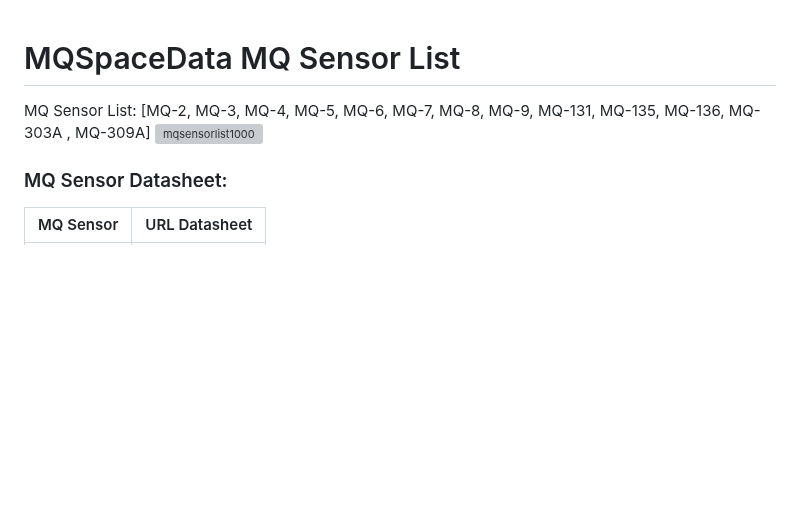
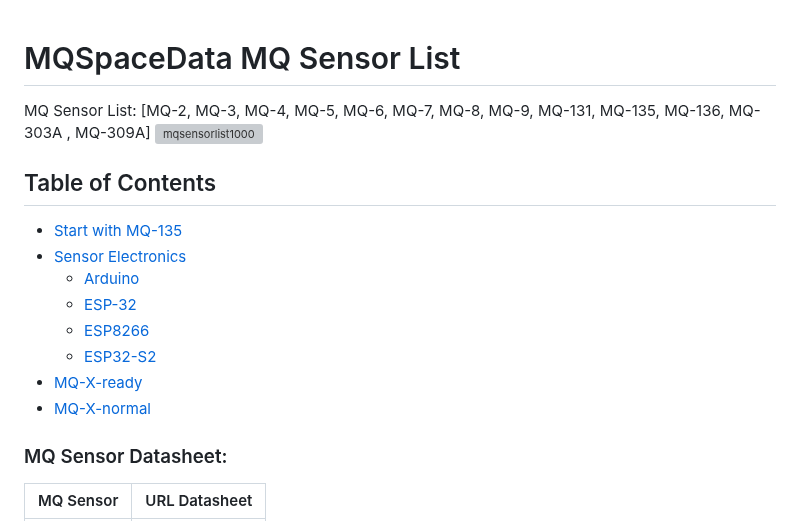
Before and after one commit to abcdaaaaaaaaa/MQSpaceData.h, a Markdown page: README.md, the part around the change. GitHub-like rendering; blank space fills up the shorter version; grey boxes are pictures that could not be loaded.

```diff
--- a/README.md
+++ b/README.md
@@ -1,6 +1,17 @@
 # MQSpaceData MQ Sensor List
 MQ Sensor List: [MQ-2, MQ-3, MQ-4, MQ-5, MQ-6, MQ-7, MQ-8, MQ-9, MQ-131, MQ-135, MQ-136, MQ-303A , MQ-309A]
 ![mqsensorlist1000](https://github.com/abcdaaaaaaaaa/MQSpaceData.h/assets/108553778/5864202a-d58a-4222-b760-0bacb5bf790a)
+## Table of Contents
+
+* [Start with MQ-135](#Arduino)
+* [Sensor Electronics](#Arduino)
+  * [Arduino](#Arduino)
+  * [ESP-32](#ESP-32)
+  * [ESP8266](#ESP8266)
+  * [ESP32-S2](#ESP32-S2)
+* [MQ-X-ready](#MQ-X-ready)
+* [MQ-X-normal](MQ-X-normal)
+
 ### MQ Sensor Datasheet:
 | MQ Sensor | URL Datasheet |
 |----------|----------|
```
